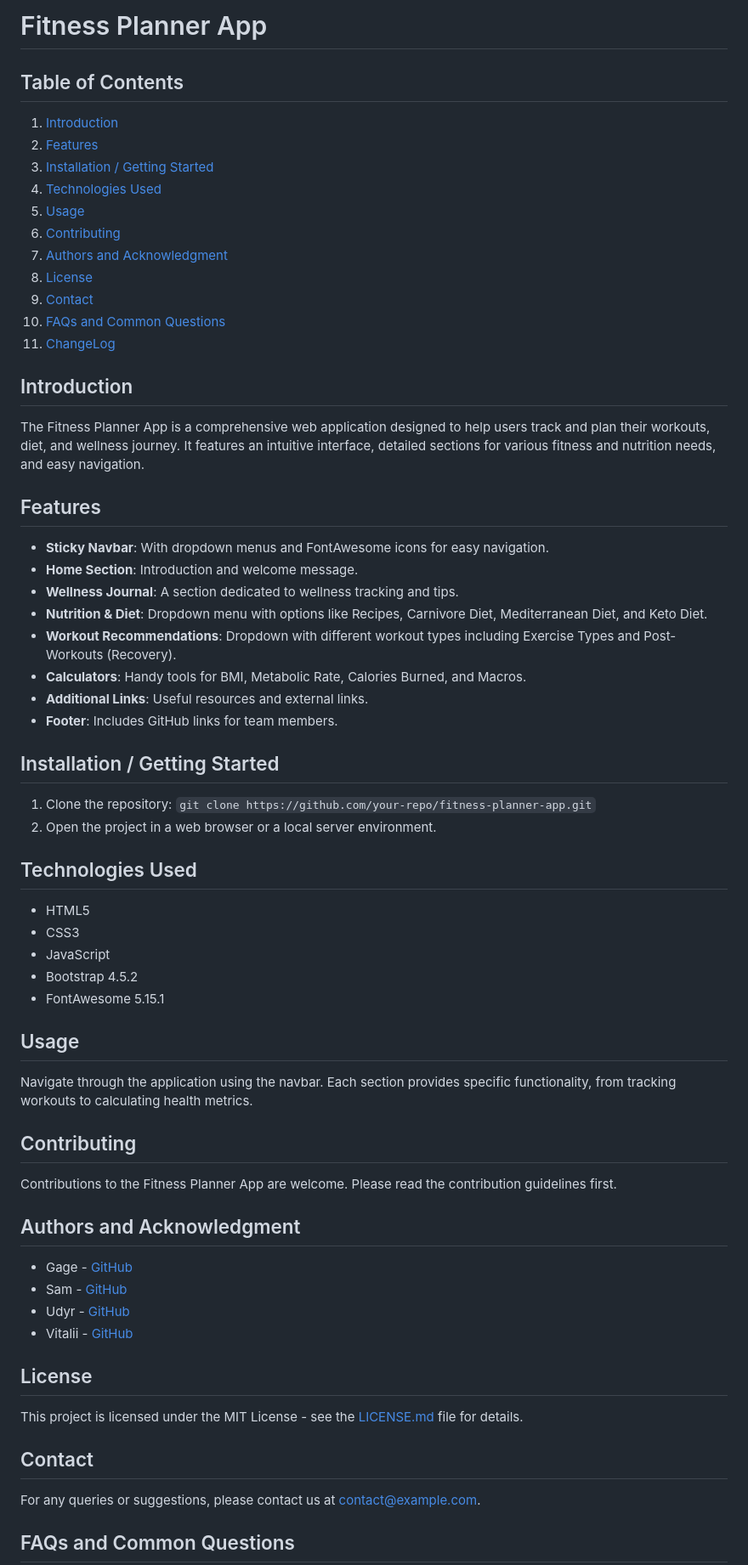
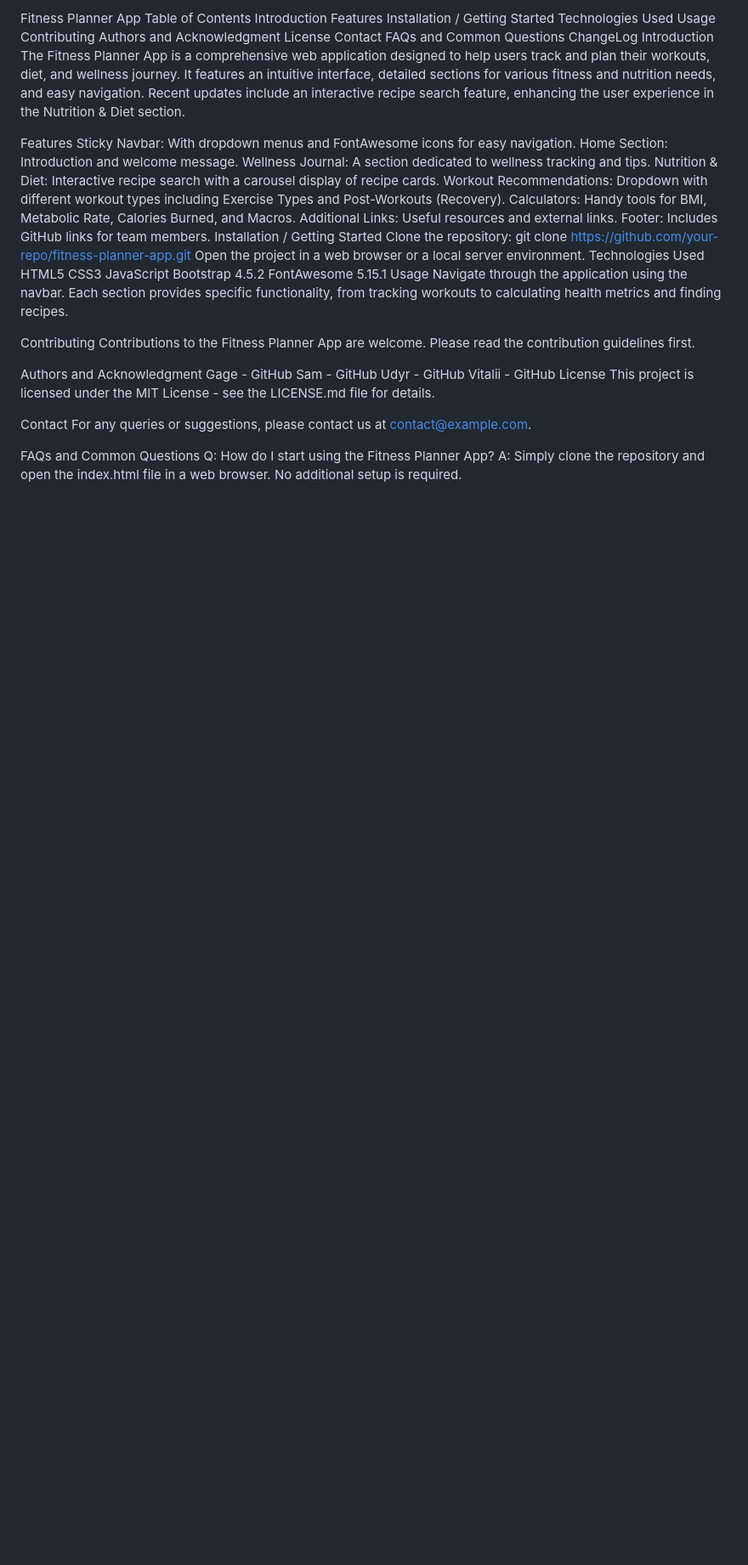
Before and after one commit to gagexhill/fitness-planner-app, a Markdown page: README.md, the part around the change printed below. Shown: that part at 85% size. Rendered like a GitHub page; blank space fills up the shorter version.

```diff
--- a/README.md
+++ b/README.md
@@ -1,59 +1,55 @@
-# Fitness Planner App
+Fitness Planner App
+Table of Contents
+Introduction
+Features
+Installation / Getting Started
+Technologies Used
+Usage
+Contributing
+Authors and Acknowledgment
+License
+Contact
+FAQs and Common Questions
+ChangeLog
+Introduction
+The Fitness Planner App is a comprehensive web application designed to help users track and plan their workouts, diet, and wellness journey. It features an intuitive interface, detailed sections for various fitness and nutrition needs, and easy navigation. Recent updates include an interactive recipe search feature, enhancing the user experience in the Nutrition & Diet section.
 
-## Table of Contents
-1.  [Introduction](#introduction)
-2.  [Features](#features)
-3.  [Installation / Getting Started](#installation--getting-started)
-4.  [Technologies Used](#technologies-used)
-5.  [Usage](#usage)
-6.  [Contributing](#contributing)
-7.  [Authors and Acknowledgment](#authors-and-acknowledgment)
-8.  [License](#license)
-9.  [Contact](#contact)
-10. [FAQs and Common Questions](#faqs-and-common-questions)
-11. [ChangeLog](#changlog)
+Features
+Sticky Navbar: With dropdown menus and FontAwesome icons for easy navigation.
+Home Section: Introduction and welcome message.
+Wellness Journal: A section dedicated to wellness tracking and tips.
+Nutrition & Diet: Interactive recipe search with a carousel display of recipe cards.
+Workout Recommendations: Dropdown with different workout types including Exercise Types and Post-Workouts (Recovery).
+Calculators: Handy tools for BMI, Metabolic Rate, Calories Burned, and Macros.
+Additional Links: Useful resources and external links.
+Footer: Includes GitHub links for team members.
+Installation / Getting Started
+Clone the repository: git clone https://github.com/your-repo/fitness-planner-app.git
+Open the project in a web browser or a local server environment.
+Technologies Used
+HTML5
+CSS3
+JavaScript
+Bootstrap 4.5.2
+FontAwesome 5.15.1
+Usage
+Navigate through the application using the navbar. Each section provides specific functionality, from tracking workouts to calculating health metrics and finding recipes.
 
-## Introduction
-The Fitness Planner App is a comprehensive web application designed to help users track and plan their workouts, diet, and wellness journey. It features an intuitive interface, detailed sections for various fitness and nutrition needs, and easy navigation.
-
-## Features
-- **Sticky Navbar**: With dropdown menus and FontAwesome icons for easy navigation.
-- **Home Section**: Introduction and welcome message.
-- **Wellness Journal**: A section dedicated to wellness tracking and tips.
-- **Nutrition & Diet**: Dropdown menu with options like Recipes, Carnivore Diet, Mediterranean Diet, and Keto Diet.
-- **Workout Recommendations**: Dropdown with different workout types including Exercise Types and Post-Workouts (Recovery).
-- **Calculators**: Handy tools for BMI, Metabolic Rate, Calories Burned, and Macros.
-- **Additional Links**: Useful resources and external links.
-- **Footer**: Includes GitHub links for team members.
-
-## Installation / Getting Started
-1. Clone the repository: `git clone https://github.com/your-repo/fitness-planner-app.git`
-2. Open the project in a web browser or a local server environment.
-
-## Technologies Used
-- HTML5
-- CSS3
-- JavaScript
-- Bootstrap 4.5.2
-- FontAwesome 5.15.1
-
-## Usage
-Navigate through the application using the navbar. Each section provides specific functionality, from tracking workouts to calculating health metrics.
-
-## Contributing
+Contributing
 Contributions to the Fitness Planner App are welcome. Please read the contribution guidelines first.
 
-## Authors and Acknowledgment
-- Gage - [GitHub](https://github.com/gagexhill)
-- Sam - [GitHub](https://github.com/samulaplus)
-- Udyr - [GitHub](https://github.com/udyrtsaige)
-- Vitalii - [GitHub](https://github.com/vitalii-chibizov)
+Authors and Acknowledgment
+Gage - GitHub
+Sam - GitHub
+Udyr - GitHub
+Vitalii - GitHub
+License
+This project is licensed under the MIT License - see the LICENSE.md file for details.
 
-## License
-This project is licensed under the MIT License - see the [LICENSE.md](LICENSE.md) file for details.
-
-## Contact
+Contact
 For any queries or suggestions, please contact us at contact@example.com.
 
-## FAQs and Common Questions
+FAQs and Common Questions
+Q: How do I start using the Fitness Planner App?
+A: Simply clone the repository and open the index.html file in a web browser. No additional setup is required.
 
```
Also changed, not shown: other parts of README.md (+10 -11 lines).
